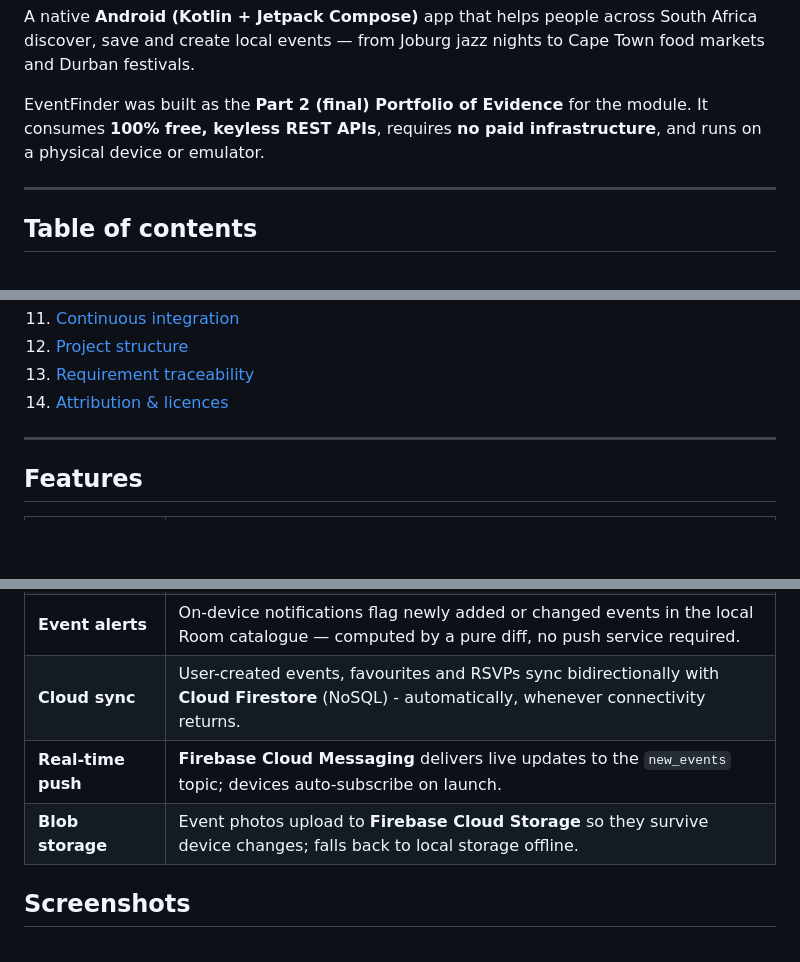
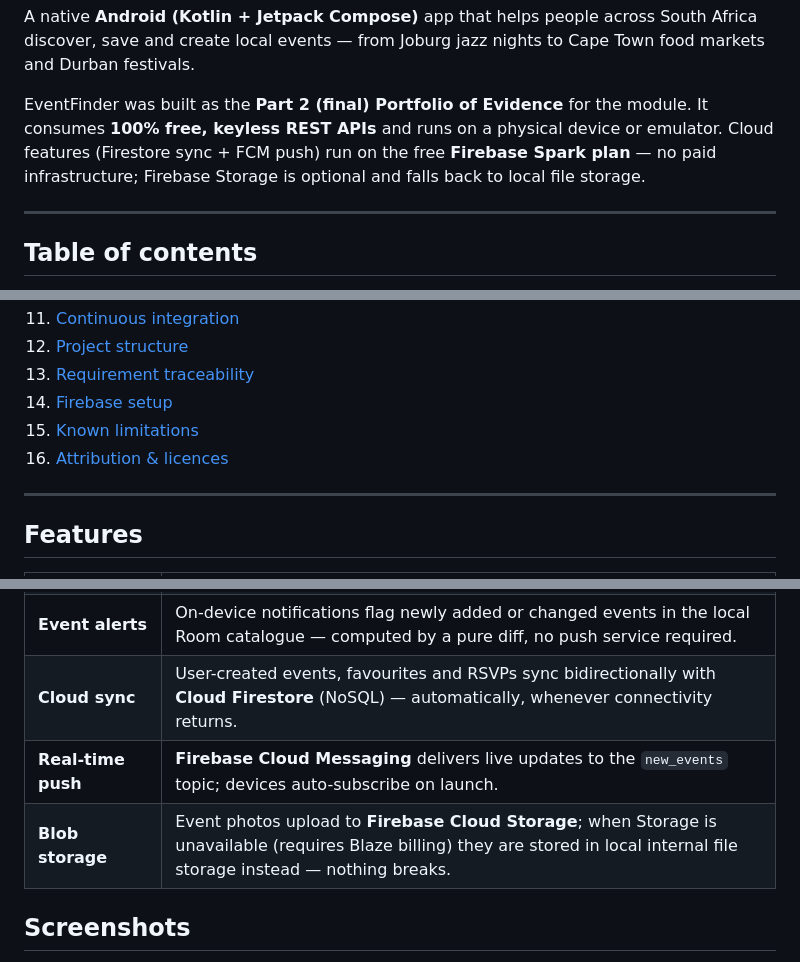
Before and after one commit to Zulfique/eventfinder-south-africa, a Markdown page: README.md, 3 parts joined by grey strips. GitHub-like rendering; blank space fills up the shorter version.

```diff
--- a/README.md
+++ b/README.md
@@ -12,8 +12,9 @@ discover, save and create local events — from Joburg jazz nights to Cape Town
 and Durban festivals.
 
 EventFinder was built as the **Part 2 (final) Portfolio of Evidence** for the module.
-It consumes **100% free, keyless REST APIs**, requires **no paid infrastructure**,
-and runs on a physical device or emulator.
+It consumes **100% free, keyless REST APIs** and runs on a physical device or emulator.
+Cloud features (Firestore sync + FCM push) run on the free **Firebase Spark plan** — no
+paid infrastructure; Firebase Storage is optional and falls back to local file storage.
 
 ---
 
@@ -32,7 +33,9 @@ and runs on a physical device or emulator.
 11. [Continuous integration](#continuous-integration)
 12. [Project structure](#project-structure)
 13. [Requirement traceability](#requirement-traceability)
-14. [Attribution & licences](#attribution--licences)
+14. [Firebase setup](#firebase-setup-free-spark-plan)
+15. [Known limitations](#known-limitations)
+16. [Attribution & licences](#attribution--licences)
 
 ---
 
@@ -53,9 +56,9 @@ and runs on a physical device or emulator.
 | **Settings** | Language switch (English / Afrikaans), event reminders, new-event alerts, plus account tools (clear local cache, delete account). |
 | **Reminders** | `AlarmManager` + `NotificationChannel` reminders **24 hours and 1 hour** before an attended event, cancelled when the RSVP is declined. |
 | **Event alerts** | On-device notifications flag newly added or changed events in the local Room catalogue — computed by a pure diff, no push service required. |
-| **Cloud sync** | User-created events, favourites and RSVPs sync bidirectionally with **Cloud Firestore** (NoSQL) - automatically, whenever connectivity returns. |
+| **Cloud sync** | User-created events, favourites and RSVPs sync bidirectionally with **Cloud Firestore** (NoSQL) — automatically, whenever connectivity returns. |
 | **Real-time push** | **Firebase Cloud Messaging** delivers live updates to the `new_events` topic; devices auto-subscribe on launch. |
-| **Blob storage** | Event photos upload to **Firebase Cloud Storage** so they survive device changes; falls back to local storage offline. |
+| **Blob storage** | Event photos upload to **Firebase Cloud Storage**; when Storage is unavailable (requires Blaze billing) they are stored in local internal file storage instead — nothing breaks. |
 
 ## Screenshots
 
```
Also changed, not shown: other parts of README.md (+34 -18 lines).
